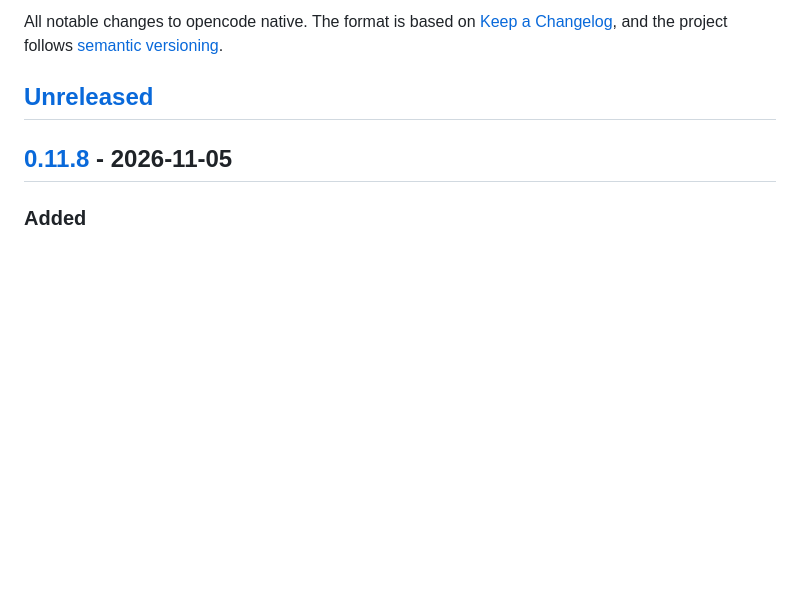
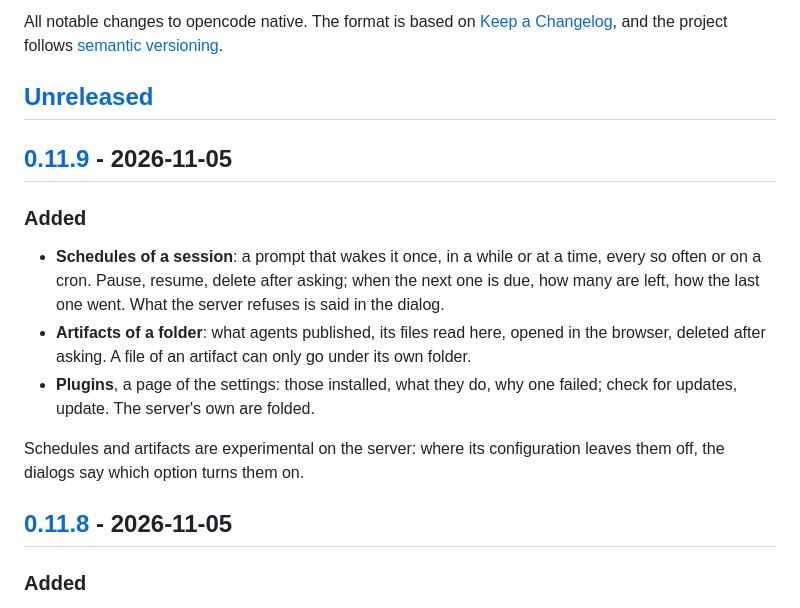
Before and after one commit to sachahjkl/opencode_native, a Markdown page: CHANGELOG.md, the part around one of its changes. Rendered like a GitHub page; blank space fills up the shorter version.

```diff
--- a/CHANGELOG.md
+++ b/CHANGELOG.md
@@ -4,6 +4,19 @@ All notable changes to opencode native. The format is based on [Keep a Changelog
 project follows [semantic versioning](https://semver.org).
 
 ## [Unreleased]
+
+## [0.11.9] - 2026-11-05
+
+### Added
+
+- **Schedules of a session**: a prompt that wakes it once, in a while or at a time, every so often or on a cron. Pause, resume, delete
+  after asking; when the next one is due, how many are left, how the last one went. What the server refuses is said in the dialog.
+- **Artifacts of a folder**: what agents published, its files read here, opened in the browser, deleted after asking. A file of an
+  artifact can only go under its own folder.
+- **Plugins**, a page of the settings: those installed, what they do, why one failed; check for updates, update. The server's own are
+  folded.
+
+Schedules and artifacts are experimental on the server: where its configuration leaves them off, the dialogs say which option turns them on.
 
 ## [0.11.8] - 2026-11-05
 
```
Also changed, not shown: other parts of CHANGELOG.md (+2 -1 lines), README.md (+2 -1 lines), docs/screenshots/updates.png, site/img/updates.png, 11 other files.
